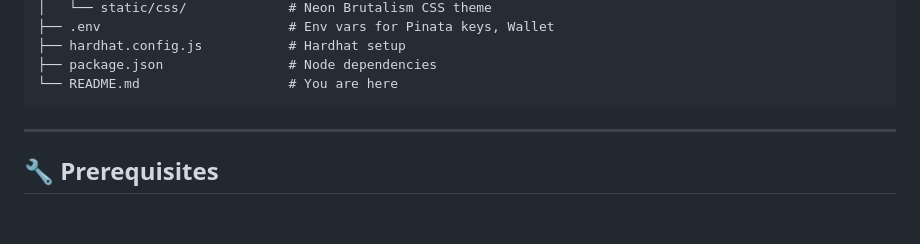
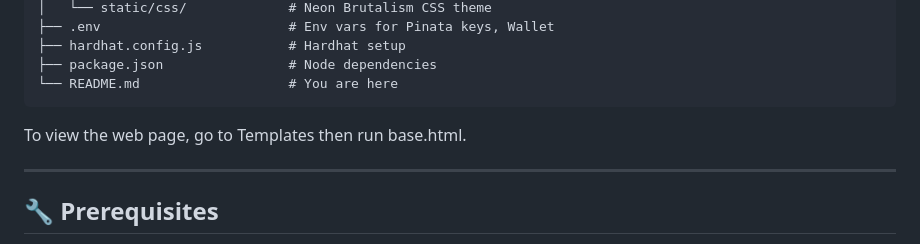
Before and after one commit to arytiw/Desci-Web3, a Markdown page: README.md, the part around the change. Rendered like a GitHub page; blank space fills up the shorter version.

````diff
--- a/README.md
+++ b/README.md
@@ -67,6 +67,8 @@ project-root/
 ├── package.json                # Node dependencies
 └── README.md                   # You are here
 ```
+To view the web page, go to Templates then run base.html.
+
 
 ---
 
````
